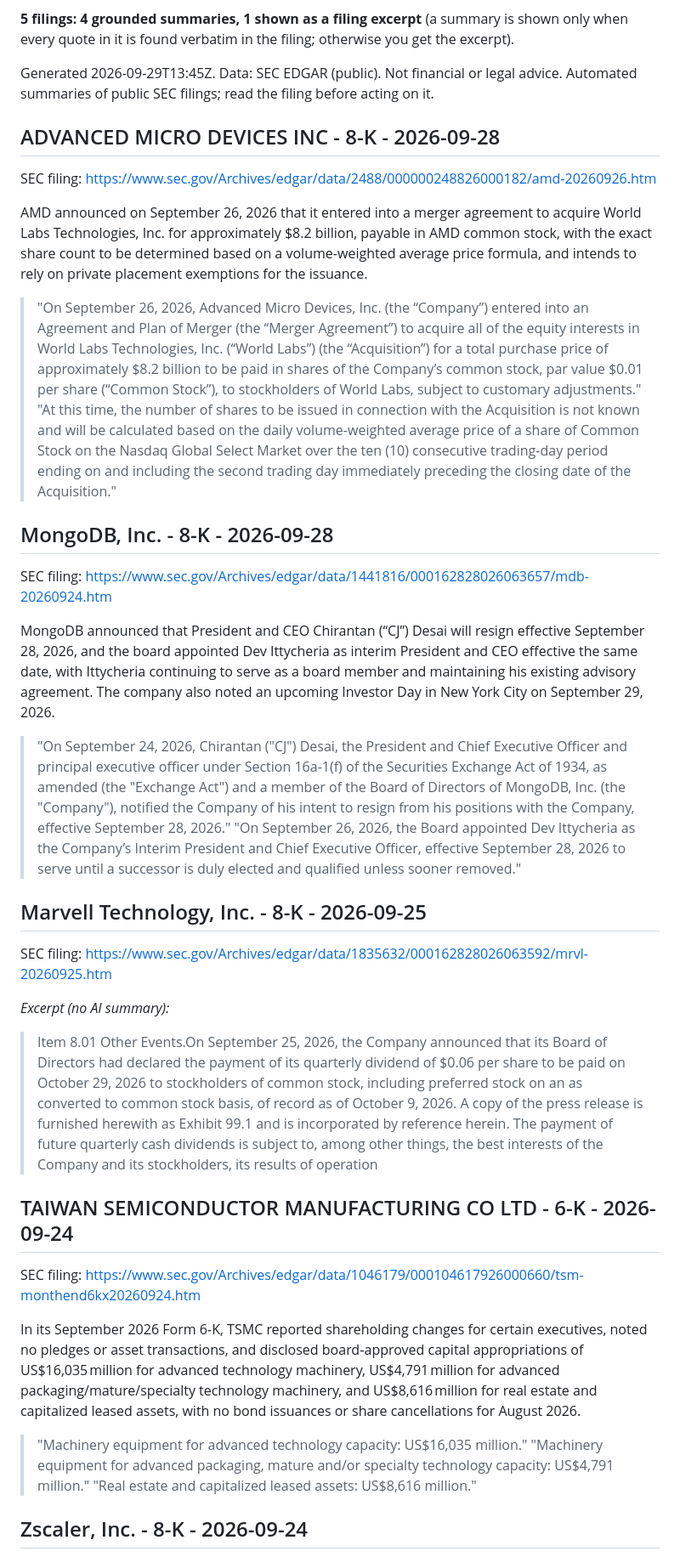
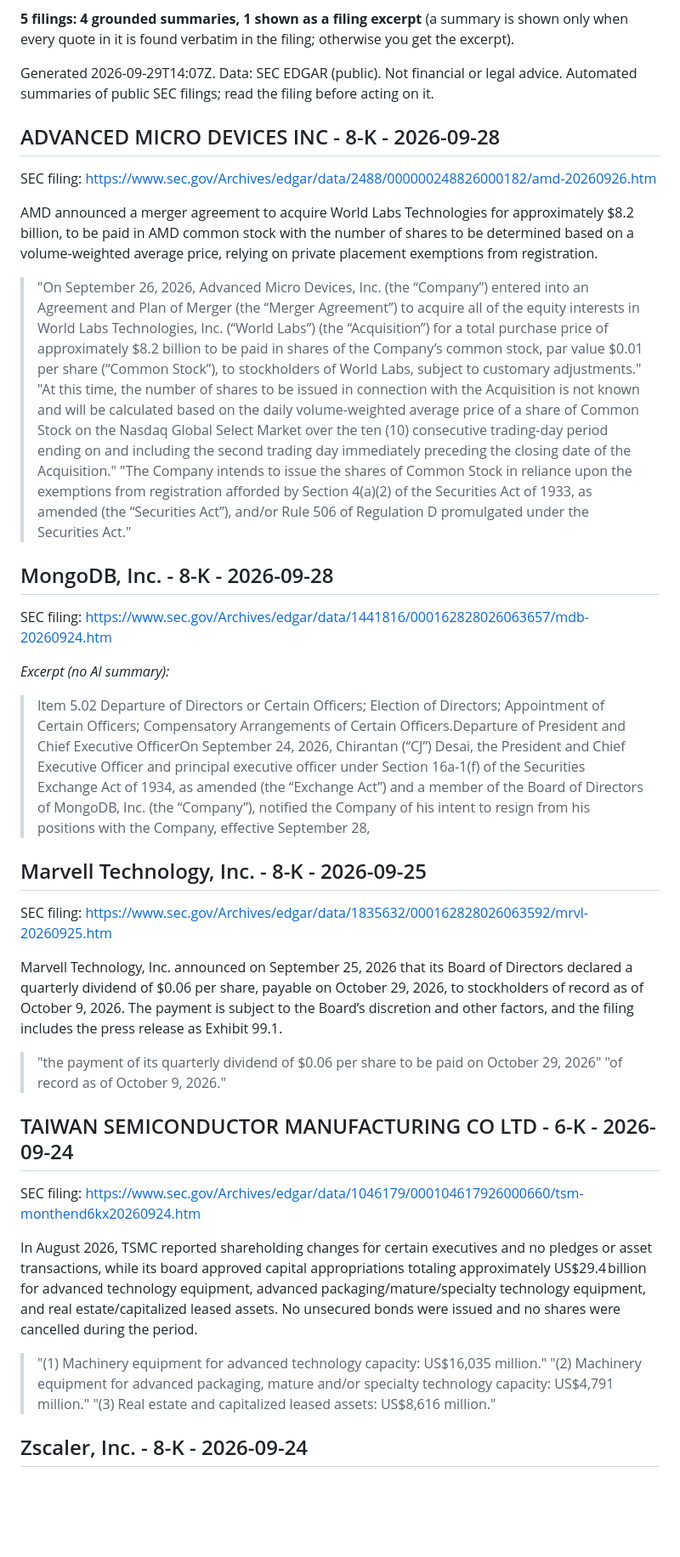
Before and after one commit to gptshivx-ship-it/gptshivx-ship-it, a Markdown page: SAMPLE.md, the part around one of its changes. Shown at 85% size. GitHub-like rendering; blank space fills up the shorter version.

Commit message:
Update free EDGAR sample

```diff
--- a/SAMPLE.md
+++ b/SAMPLE.md
@@ -4,43 +4,44 @@ This is a real sample of the paid channel: every 8-K and 6-K filed 2026-09-22 to
 
 **5 filings: 4 grounded summaries, 1 shown as a filing excerpt** (a summary is shown only when every quote in it is found verbatim in the filing; otherwise you get the excerpt).
 
-Generated 2026-09-29T13:45Z. Data: SEC EDGAR (public). Not financial or legal advice. Automated summaries of public SEC filings; read the filing before acting on it.
+Generated 2026-09-29T14:07Z. Data: SEC EDGAR (public). Not financial or legal advice. Automated summaries of public SEC filings; read the filing before acting on it.
 
 ## ADVANCED MICRO DEVICES INC - 8-K - 2026-09-28
 
 SEC filing: https://www.sec.gov/Archives/edgar/data/2488/000000248826000182/amd-20260926.htm
 
-AMD announced on September 26, 2026 that it entered into a merger agreement to acquire World Labs Technologies, Inc. for approximately $8.2 billion, payable in AMD common stock, with the exact share count to be determined based on a volume-weighted average price formula, and intends to rely on private placement exemptions for the issuance.
+AMD announced a merger agreement to acquire World Labs Technologies for approximately $8.2 billion, to be paid in AMD common stock with the number of shares to be determined based on a volume‑weighted average price, relying on private placement exemptions from registration.
 
 > "On September 26, 2026, Advanced Micro Devices, Inc. (the “Company”) entered into an Agreement and Plan of Merger (the “Merger Agreement”) to acquire all of the equity interests in World Labs Technologies, Inc. (“World Labs”) (the “Acquisition”) for a total purchase price of approximately $8.2 billion to be paid in shares of the Company’s common stock, par value $0.01 per share (“Common Stock”), to stockholders of World Labs, subject to customary adjustments."
 > "At this time, the number of shares to be issued in connection with the Acquisition is not known and will be calculated based on the daily volume-weighted average price of a share of Common Stock on the Nasdaq Global Select Market over the ten (10) consecutive trading-day period ending on and including the second trading day immediately preceding the closing date of the Acquisition."
+> "The Company intends to issue the shares of Common Stock in reliance upon the exemptions from registration afforded by Section 4(a)(2) of the Securities Act of 1933, as amended (the “Securities Act”), and/or Rule 506 of Regulation D promulgated under the Securities Act."
 
 ## MongoDB, Inc. - 8-K - 2026-09-28
 
 SEC filing: https://www.sec.gov/Archives/edgar/data/1441816/000162828026063657/mdb-20260924.htm
 
-MongoDB announced that President and CEO Chirantan (“CJ”) Desai will resign effective September 28, 2026, and the board appointed Dev Ittycheria as interim President and CEO effective the same date, with Ittycheria continuing to serve as a board member and maintaining his existing advisory agreement. The company also noted an upcoming Investor Day in New York City on September 29, 2026.
+*Excerpt (no AI summary):*
 
-> "On September 24, 2026, Chirantan ("CJ") Desai, the President and Chief Executive Officer and principal executive officer under Section 16a-1(f) of the Securities Exchange Act of 1934, as amended (the "Exchange Act") and a member of the Board of Directors of MongoDB, Inc. (the "Company"), notified the Company of his intent to resign from his positions with the Company, effective September 28, 2026."
-> "On September 26, 2026, the Board appointed Dev Ittycheria as the Company’s Interim President and Chief Executive Officer, effective September 28, 2026 to serve until a successor is duly elected and qualified unless sooner removed."
+> Item 5.02 Departure of Directors or Certain Officers; Election of Directors; Appointment of Certain Officers; Compensatory Arrangements of Certain Officers.Departure of President and Chief Executive OfficerOn September 24, 2026, Chirantan (“CJ”) Desai, the President and Chief Executive Officer and principal executive officer under Section 16a-1(f) of the Securities Exchange Act of 1934, as amended (the “Exchange Act”) and a member of the Board of Directors of MongoDB, Inc. (the “Company”), notified the Company of his intent to resign from his positions with the Company, effective September 28,
 
 ## Marvell Technology, Inc. - 8-K - 2026-09-25
 
 SEC filing: https://www.sec.gov/Archives/edgar/data/1835632/000162828026063592/mrvl-20260925.htm
 
-*Excerpt (no AI summary):*
+Marvell Technology, Inc. announced on September 25, 2026 that its Board of Directors declared a quarterly dividend of $0.06 per share, payable on October 29, 2026, to stockholders of record as of October 9, 2026. The payment is subject to the Board’s discretion and other factors, and the filing includes the press release as Exhibit 99.1.
 
-> Item 8.01 Other Events.On September 25, 2026, the Company announced that its Board of Directors had declared the payment of its quarterly dividend of $0.06 per share to be paid on October 29, 2026 to stockholders of common stock, including preferred stock on an as converted to common stock basis, of record as of October 9, 2026. A copy of the press release is furnished herewith as Exhibit 99.1 and is incorporated by reference herein. The payment of future quarterly cash dividends is subject to, among other things, the best interests of the Company and its stockholders, its results of operation
+> "the payment of its quarterly dividend of $0.06 per share to be paid on October 29, 2026"
+> "of record as of October 9, 2026."
 
 ## TAIWAN SEMICONDUCTOR MANUFACTURING CO LTD - 6-K - 2026-09-24
 
 SEC filing: https://www.sec.gov/Archives/edgar/data/1046179/000104617926000660/tsm-monthend6kx20260924.htm
 
-In its September 2026 Form 6‑K, TSMC reported shareholding changes for certain executives, noted no pledges or asset transactions, and disclosed board‑approved capital appropriations of US$16,035 million for advanced technology machinery, US$4,791 million for advanced packaging/mature/specialty technology machinery, and US$8,616 million for real estate and capitalized leased assets, with no bond issuances or share cancellations for August 2026.
+In August 2026, TSMC reported shareholding changes for certain executives and no pledges or asset transactions, while its board approved capital appropriations totaling approximately US$29.4 billion for advanced technology equipment, advanced packaging/mature/specialty technology equipment, and real estate/capitalized leased assets. No unsecured bonds were issued and no shares were cancelled during the period.
 
-> "Machinery equipment for advanced technology capacity: US$16,035 million."
-> "Machinery equipment for advanced packaging, mature and/or specialty technology capacity: US$4,791 million."
-> "Real estate and capitalized leased assets: US$8,616 million."
+> "(1) Machinery equipment for advanced technology capacity: US$16,035 million."
+> "(2) Machinery equipment for advanced packaging, mature and/or specialty technology capacity: US$4,791 million."
+> "(3) Real estate and capitalized leased assets: US$8,616 million."
 
 ## Zscaler, Inc. - 8-K - 2026-09-24
 
```
Also changed, not shown: other parts of SAMPLE.md (+2 -2 lines).
